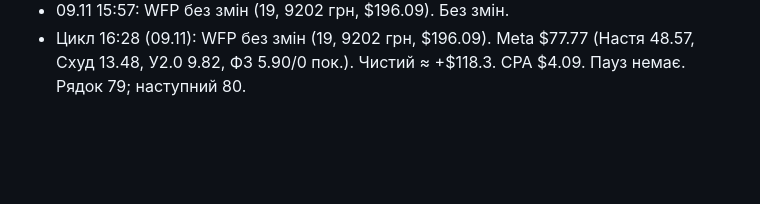
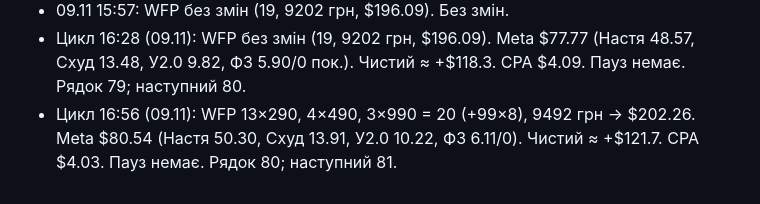
Before and after one commit to anastasiakondelevskaa-lgtm/sites, a Markdown page: checkpoint.md, the part around the change. Rendered like a GitHub page; blank space fills up the shorter version.

Commit message:
Checkpoint: cycle 16:56 09.11
Co-Authored-By: Claude Opus 5.5 <noreply@anthropic.com>
Claude-Session: https://claude.ai/code/session_01ACwzpT7Rq4VkJwy8X7fSDX

```diff
--- a/checkpoint.md
+++ b/checkpoint.md
@@ -1558,3 +1558,4 @@
 - Цикл 15:31 (09.11): WFP 12×290, 4×490, 3×990 = 19 (+99×8), 9202 грн → $196.09. Meta $71.94 (Настя 45.38, Схуд 12.33, У2.0 8.91, Ф3 5.32). Чистий ≈ +$124.2. CPA $3.79. Пауз немає. Рядок 78; наступний 79.
 - 09.11 15:57: WFP без змін (19, 9202 грн, $196.09). Без змін.
 - Цикл 16:28 (09.11): WFP без змін (19, 9202 грн, $196.09). Meta $77.77 (Настя 48.57, Схуд 13.48, У2.0 9.82, Ф3 5.90/0 пок.). Чистий ≈ +$118.3. CPA $4.09. Пауз немає. Рядок 79; наступний 80.
+- Цикл 16:56 (09.11): WFP 13×290, 4×490, 3×990 = 20 (+99×8), 9492 грн → $202.26. Meta $80.54 (Настя 50.30, Схуд 13.91, У2.0 10.22, Ф3 6.11/0). Чистий ≈ +$121.7. CPA $4.03. Пауз немає. Рядок 80; наступний 81.
```
